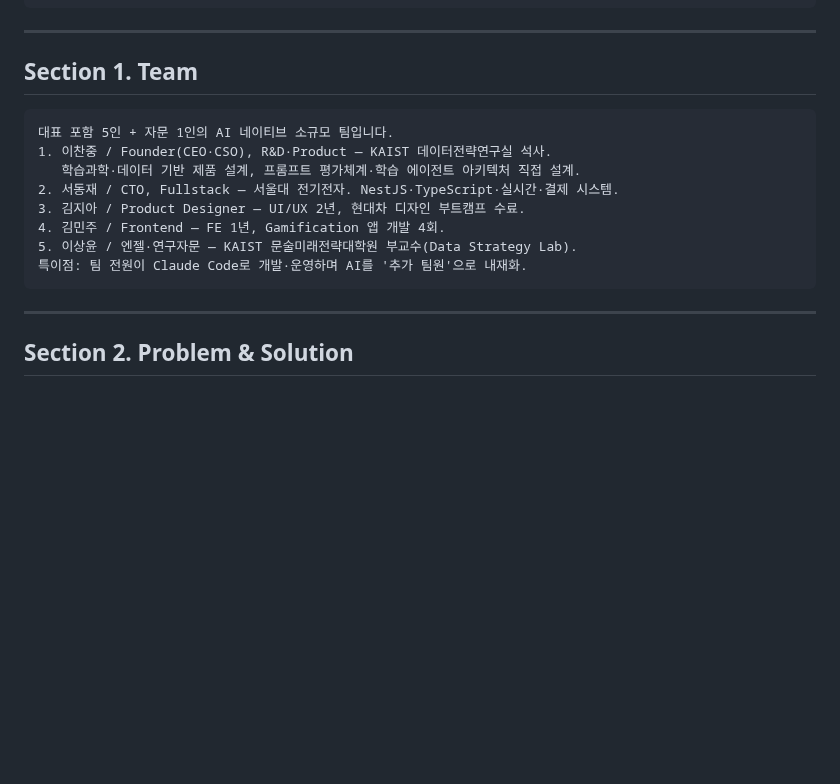
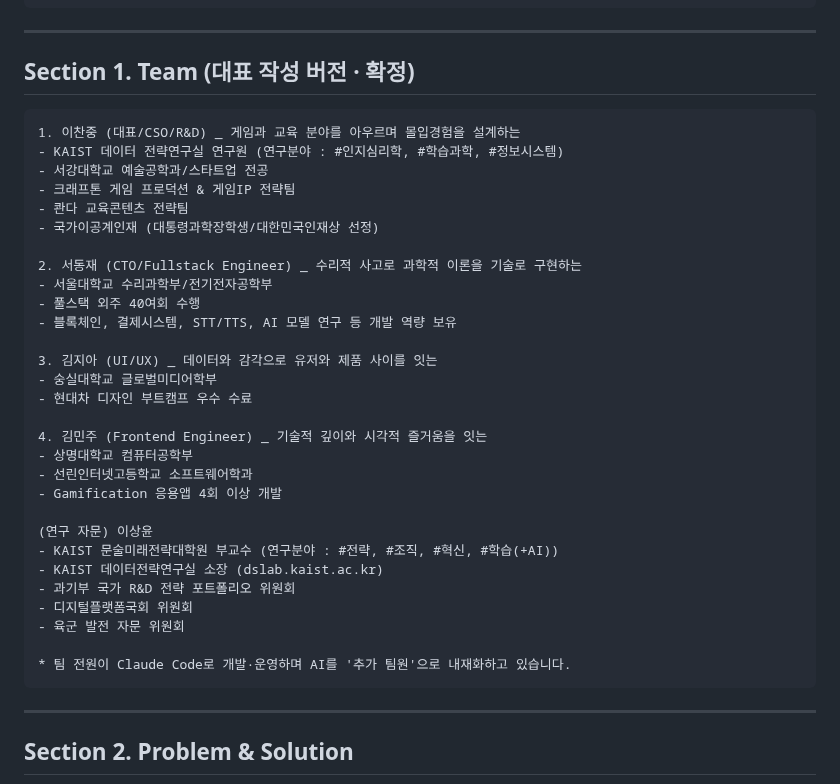
Before and after one commit to chanjoonglee-cell/ReelsMaking, a Markdown page: SPARKCLAW_지원서_답변초안.md, the part around the change. Rendered like a GitHub page; blank space fills up the shorter version.

Commit message:
Replace team section with founder's authored version
Co-Authored-By: Claude Opus 4.8 <noreply@anthropic.com>
Claude-Session: https://claude.ai/code/session_01PGb5AqgRW94JnTxUARJkmJ

````diff
--- a/SPARKCLAW_지원서_답변초안.md
+++ b/SPARKCLAW_지원서_답변초안.md
@@ -18,16 +18,37 @@
 
 ---
 
-## Section 1. Team
+## Section 1. Team (대표 작성 버전 · 확정)
 ```
-대표 포함 5인 + 자문 1인의 AI 네이티브 소규모 팀입니다.
-1. 이찬중 / Founder(CEO·CSO), R&D·Product — KAIST 데이터전략연구실 석사.
-   학습과학·데이터 기반 제품 설계, 프롬프트 평가체계·학습 에이전트 아키텍처 직접 설계.
-2. 서동재 / CTO, Fullstack — 서울대 전기전자. NestJS·TypeScript·실시간·결제 시스템.
-3. 김지아 / Product Designer — UI/UX 2년, 현대차 디자인 부트캠프 수료.
-4. 김민주 / Frontend — FE 1년, Gamification 앱 개발 4회.
-5. 이상윤 / 엔젤·연구자문 — KAIST 문술미래전략대학원 부교수(Data Strategy Lab).
-특이점: 팀 전원이 Claude Code로 개발·운영하며 AI를 '추가 팀원'으로 내재화.
+1. 이찬중 (대표/CSO/R&D) _ 게임과 교육 분야를 아우르며 몰입경험을 설계하는
+- KAIST 데이터 전략연구실 연구원 (연구분야 : #인지심리학, #학습과학, #정보시스템)
+- 서강대학교 예술공학과/스타트업 전공
+- 크래프톤 게임 프로덕션 & 게임IP 전략팀
+- 콴다 교육콘텐츠 전략팀
+- 국가이공계인재 (대통령과학장학생/대한민국인재상 선정)
+
+2. 서동재 (CTO/Fullstack Engineer) _ 수리적 사고로 과학적 이론을 기술로 구현하는
+- 서울대학교 수리과학부/전기전자공학부
+- 풀스택 외주 40여회 수행
+- 블록체인, 결제시스템, STT/TTS, AI 모델 연구 등 개발 역량 보유
+
+3. 김지아 (UI/UX) _ 데이터와 감각으로 유저와 제품 사이를 잇는
+- 숭실대학교 글로벌미디어학부
+- 현대차 디자인 부트캠프 우수 수료
+
+4. 김민주 (Frontend Engineer) _ 기술적 깊이와 시각적 즐거움을 잇는
+- 상명대학교 컴퓨터공학부
+- 선린인터넷고등학교 소프트웨어학과
+- Gamification 응용앱 4회 이상 개발
+
+(연구 자문) 이상윤
+- KAIST 문술미래전략대학원 부교수 (연구분야 : #전략, #조직, #혁신, #학습(+AI))
+- KAIST 데이터전략연구실 소장 (dslab.kaist.ac.kr)
+- 과기부 국가 R&D 전략 포트폴리오 위원회
+- 디지털플랫폼국회 위원회
+- 육군 발전 자문 위원회
+
+* 팀 전원이 Claude Code로 개발·운영하며 AI를 '추가 팀원'으로 내재화하고 있습니다.
 ```
 
 ---
````
